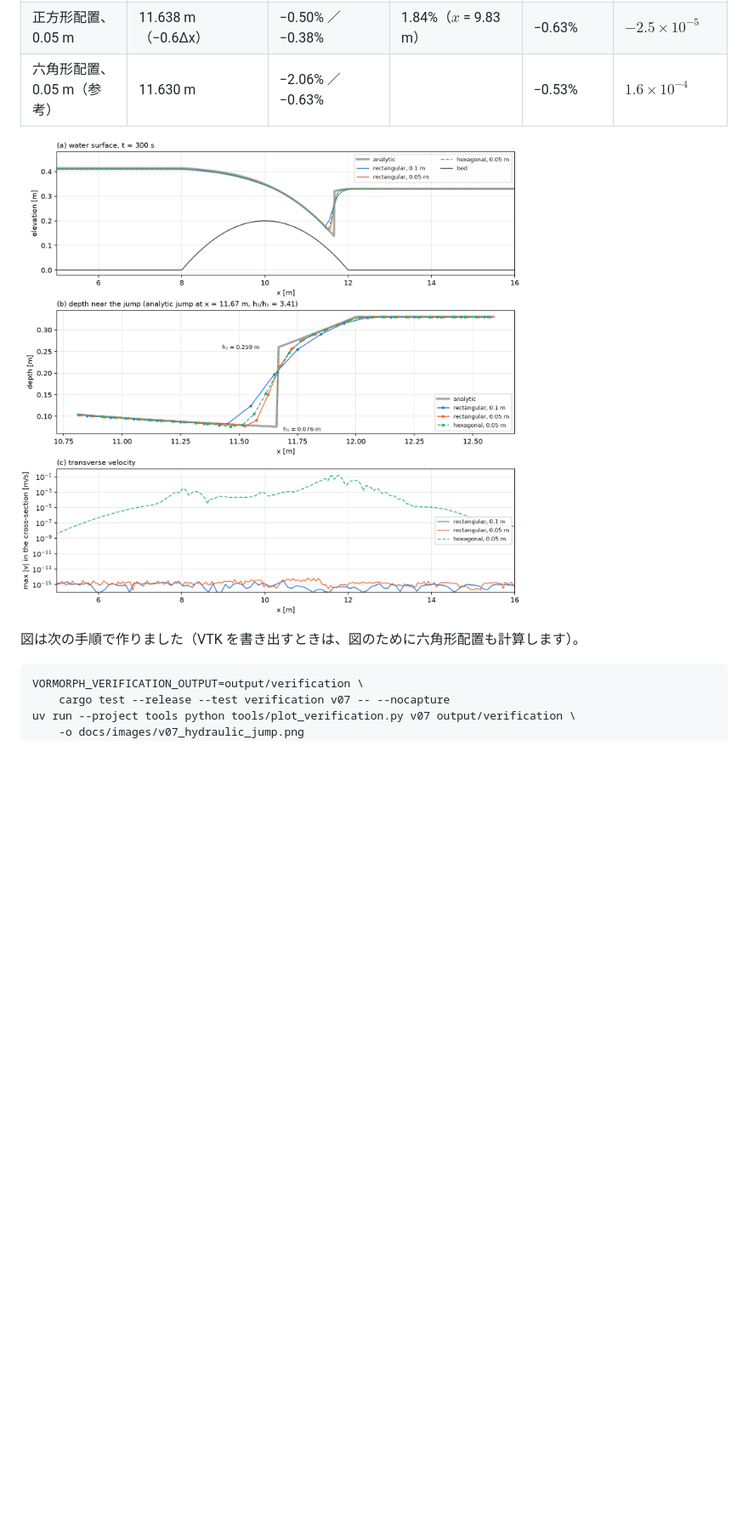
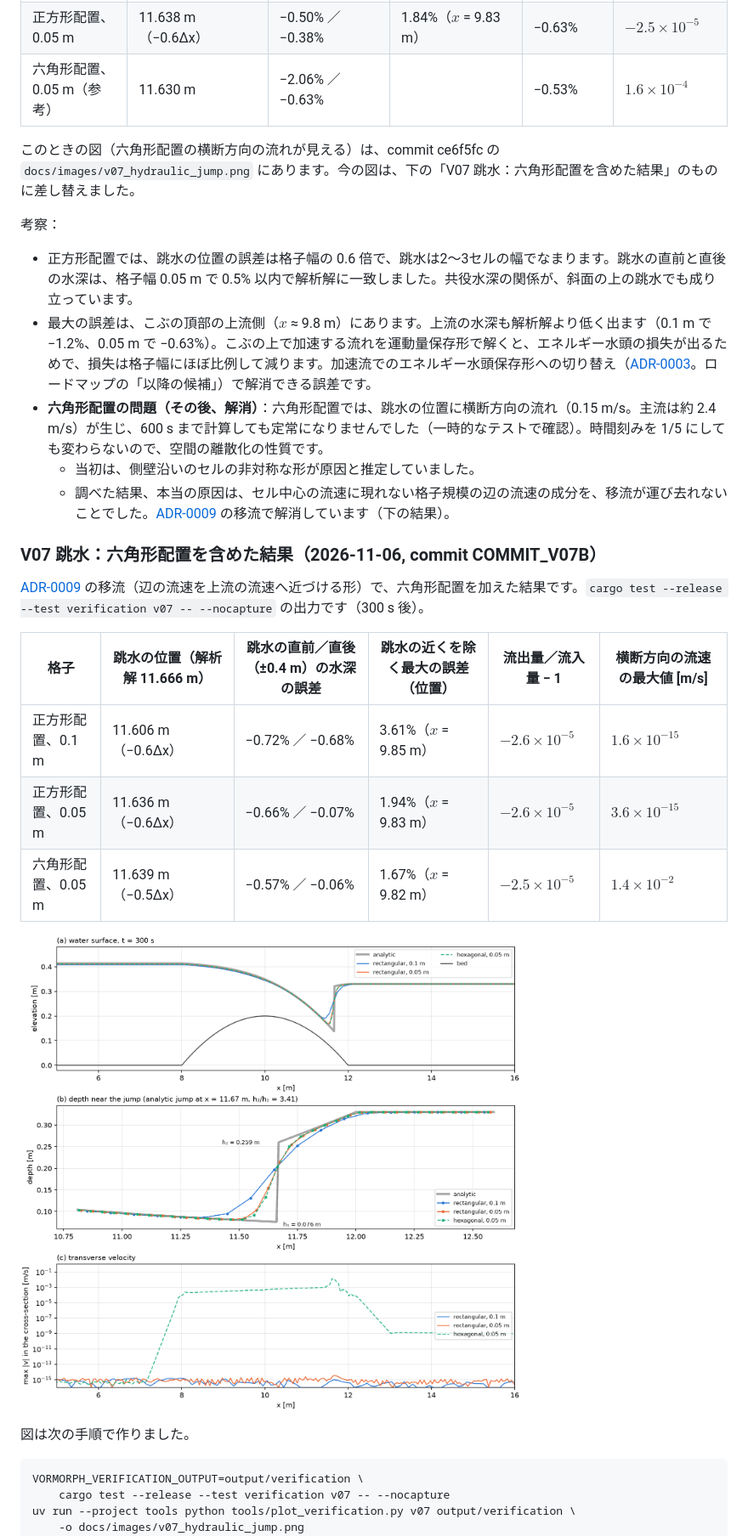
Before and after one commit to yonaka-git/vormorph, a Markdown page: docs/verification.md, the part around one of its changes. Shown at 85% size. Rendered like a GitHub page; pictures changed too: docs/images/v07_hydraulic_jump.png; blank space fills up the shorter version.

````diff
--- a/docs/verification.md
+++ b/docs/verification.md
@@ -305,9 +305,29 @@ uv run --project tools python tools/plot_verification.py v05 output/verification
 | 正方形配置、0.05 m | 11.638 m（−0.6Δx） | −0.50% ／ −0.38% | 1.84%（$x$ = 9.83 m） | −0.63% | $-2.5\times10^{-5}$ |
 | 六角形配置、0.05 m（参考） | 11.630 m | −2.06% ／ −0.63% | | −0.53% | $1.6\times10^{-4}$ |
 
+このときの図（六角形配置の横断方向の流れが見える）は、commit ce6f5fc の `docs/images/v07_hydraulic_jump.png` にあります。今の図は、下の「V07 跳水：六角形配置を含めた結果」のものに差し替えました。
+
+考察：
+
+- 正方形配置では、跳水の位置の誤差は格子幅の 0.6 倍で、跳水は2〜3セルの幅でなまります。跳水の直前と直後の水深は、格子幅 0.05 m で 0.5% 以内で解析解に一致しました。共役水深の関係が、斜面の上の跳水でも成り立っています。
+- 最大の誤差は、こぶの頂部の上流側（$x$ ≈ 9.8 m）にあります。上流の水深も解析解より低く出ます（0.1 m で −1.2%、0.05 m で −0.63%）。こぶの上で加速する流れを運動量保存形で解くと、エネルギー水頭の損失が出るためで、損失は格子幅にほぼ比例して減ります。加速流でのエネルギー水頭保存形への切り替え（[ADR-0003](design/adr/0003-conservative-upwind-advection.md)。ロードマップの「以降の候補」）で解消できる誤差です。
+- **六角形配置の問題（その後、解消）**：六角形配置では、跳水の位置に横断方向の流れ（0.15 m/s。主流は約 2.4 m/s）が生じ、600 s まで計算しても定常になりませんでした（一時的なテストで確認）。時間刻みを 1/5 にしても変わらないので、空間の離散化の性質です。
+  - 当初は、側壁沿いのセルの非対称な形が原因と推定していました。
+  - 調べた結果、本当の原因は、セル中心の流速に現れない格子規模の辺の流速の成分を、移流が運び去れないことでした。[ADR-0009](design/adr/0009-advection-face-velocity.md) の移流で解消しています（下の結果）。
+
+### V07 跳水：六角形配置を含めた結果（2026-11-06, commit COMMIT_V07B）
+
+[ADR-0009](design/adr/0009-advection-face-velocity.md) の移流（辺の流速を上流の流速へ近づける形）で、六角形配置を加えた結果です。`cargo test --release --test verification v07 -- --nocapture` の出力です（300 s 後）。
+
+| 格子 | 跳水の位置（解析解 11.666 m） | 跳水の直前／直後（±0.4 m）の水深の誤差 | 跳水の近くを除く最大の誤差（位置） | 流出量／流入量 − 1 | 横断方向の流速の最大値 [m/s] |
+|---|---|---|---|---|---|
+| 正方形配置、0.1 m | 11.606 m（−0.6Δx） | −0.72% ／ −0.68% | 3.61%（$x$ = 9.85 m） | $-2.6\times10^{-5}$ | $1.6\times10^{-15}$ |
+| 正方形配置、0.05 m | 11.636 m（−0.6Δx） | −0.66% ／ −0.07% | 1.94%（$x$ = 9.83 m） | $-2.6\times10^{-5}$ | $3.6\times10^{-15}$ |
+| 六角形配置、0.05 m | 11.639 m（−0.5Δx） | −0.57% ／ −0.06% | 1.67%（$x$ = 9.82 m） | $-2.5\times10^{-5}$ | $1.4\times10^{-2}$ |
+
 ![V07 の水面の縦断形、跳水の近くの水深、横断方向の流速](images/v07_hydraulic_jump.png)
 
-図は次の手順で作りました（VTK を書き出すときは、図のために六角形配置も計算します）。
+図は次の手順で作りました。
 
 ```bash
 VORMORPH_VERIFICATION_OUTPUT=output/verification \
````
Also changed, not shown: other parts of docs/verification.md (+10 -13 lines), CHANGELOG.md (+1 -0 lines), README.md (+1 -1 lines), 1 other file.
